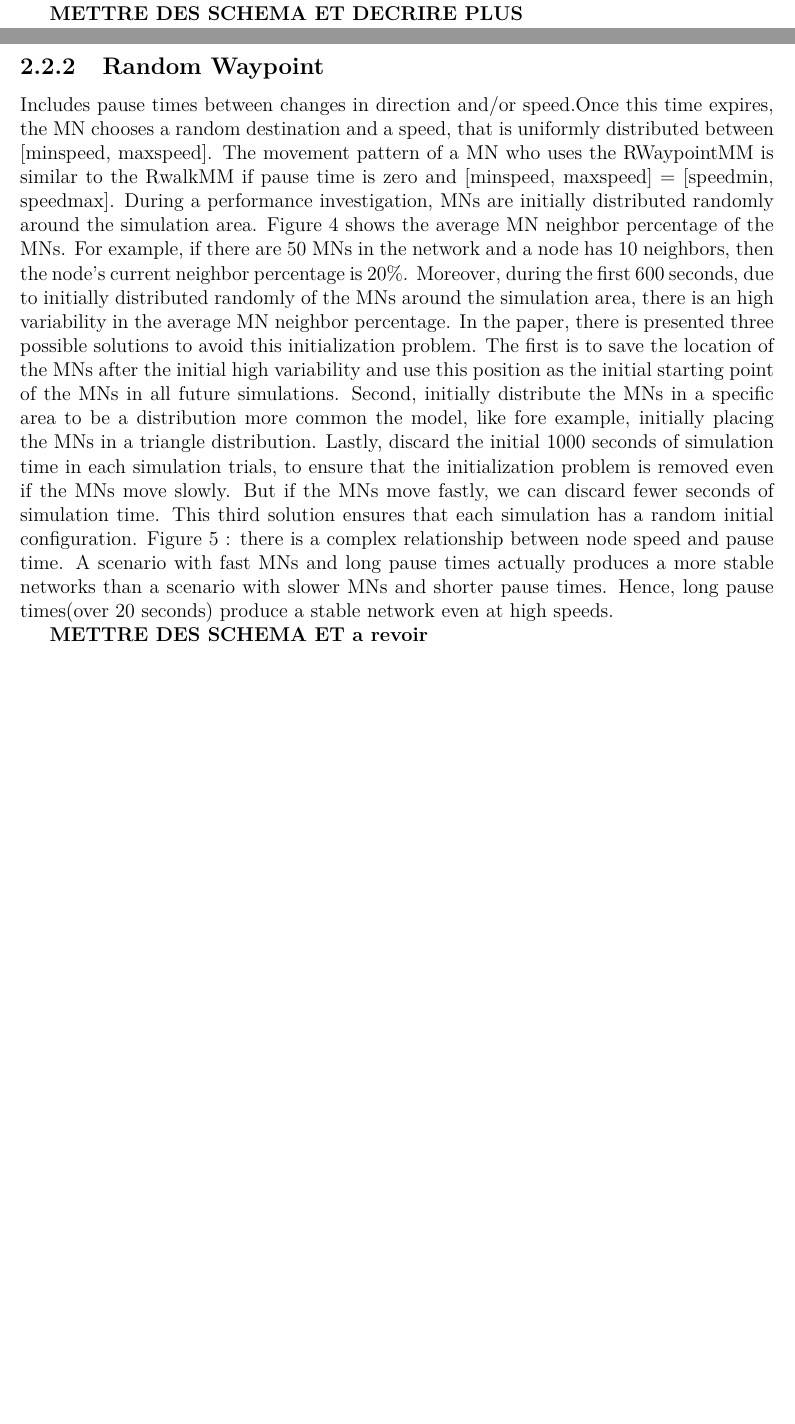
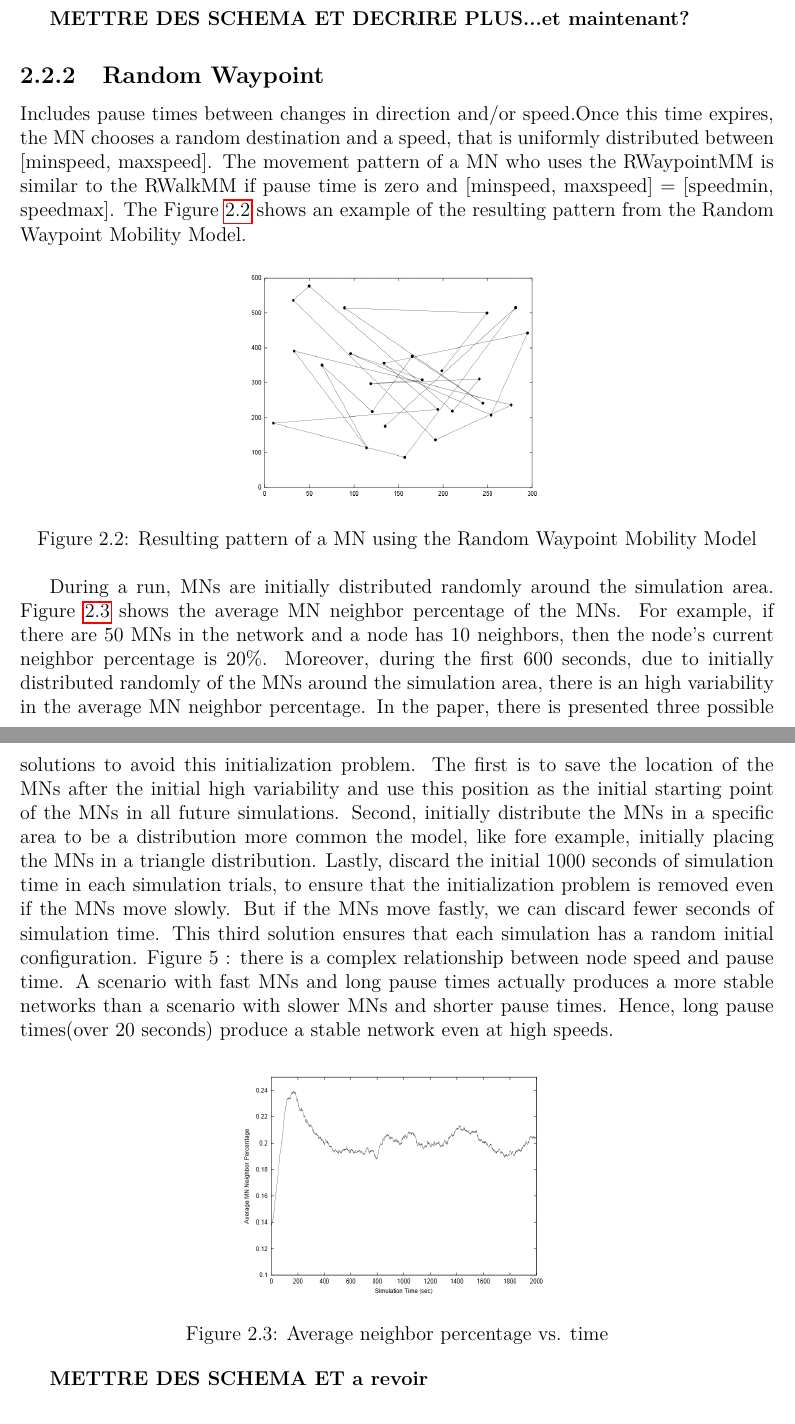
Before and after one commit to jetcheve/M2_PER_MMUAVGRA, a LaTeX document (ressources/rapport/memory.tex, which reads ressources/rapport/analysis_of_existing.tex): two parts of pages 8 and 9 of 34 before the commit and two parts of pages 9 and 10 of 35 after it, joined at a grey line, cut so that both start at the same text, the shorter picture padded with empty space. Compiled offline with pdfLaTeX.

Commit message:
ajout de schemas et explication

```diff
--- a/ressources/rapport/analysis_of_existing.tex
+++ b/ressources/rapport/analysis_of_existing.tex
@@ -16,3 +15,3 @@ First described by Einstein in 1926 [29], it was developed to mimic the extremel
-It's a memoryless mobility pattern because it retains no knowledge of its old locations and speed values [19]. Therefore, the current position and speed of a MN is independent of its past location and speed. This can generate unrealistic movement because of sudden stops and sharp turns. If the specified time or distance of a MN motion is short, the area of the simulation will be small.
+First described by Einstein in 1926, it was developed to mimic the extremely unpredictable movement of many entities in nature. An mobility node (MN) moves from its position to a new one by randomly choosing a direction and speed chosen by pre-defined ranges, [speedmin, speedmax] and [0, 2PI]. At the end of a constant time interval t or a constant distance traveled d, a new speed and direction are calculated. If a MN during his travel reaches a simulation boundary, it « bounces » off the simulation border with an angle determined by the incoming direction and continues to this new path.
+It's a memory-less mobility pattern because it retains no knowledge of its old locations and speed values. Therefore, the current position and speed of a MN is independent of its past location and speed. This can generate unrealistic movement because of sudden stops and sharp turns. If the specified time or distance of a MN motion is short, the resulting movement pattern will be a random roaming pattern restricted to a small part of the simulation area. The Figure \ref{RandomWalk} shows an example of the movement observed from this model. All the MN begin in the center of the 300mx600m simulation area (at the position (150,300)). Every 60 seconds, each MN randomly choose a direction between 0 and 2PI, and a speed between 0 and 10m/s.
 
-\textbf{METTRE DES SCHEMA ET DECRIRE PLUS}
@@ -19,10 +22,27 @@ It's a memoryless mobility pattern because it retains no knowledge of its old lo
+\end{figure}
+
+
+\textbf{METTRE DES SCHEMA ET DECRIRE PLUS...et maintenant?}
 
 \subsection{Random Waypoint}
 
-Includes pause times between changes in direction and/or speed.Once this time expires, the MN chooses a random destination and a speed, that is uniformly distributed between [minspeed, maxspeed]. The movement pattern of a MN who uses the RWaypointMM is similar to the RwalkMM if pause time is zero and [minspeed, maxspeed] = [speedmin, speedmax].
-During a performance investigation, MNs are initially distributed randomly around the simulation area. Figure 4 shows the average MN neighbor percentage of the MNs. For example, if there are 50 MNs in the network and a node has 10 neighbors, then the node's current neighbor percentage is 20\%. Moreover, during the first 600 seconds, due to initially distributed randomly of the MNs around the simulation area, there is an high variability in the average MN neighbor percentage.
+Includes pause times between changes in direction and/or speed.Once this time expires, the MN chooses a random destination and a speed, that is uniformly distributed between [minspeed, maxspeed]. The movement pattern of a MN who uses the RWaypointMM is similar to the RWalkMM if pause time is zero and [minspeed, maxspeed] = [speedmin, speedmax]. The Figure \ref{RandomWaypointFig} shows an example of the resulting pattern from the Random Waypoint Mobility Model.
+
+\begin{figure}[h]
+\center
+\includegraphics[width=7cm,height=50mm]{../images/randomwaypoint1.png}
+\caption{\label{RandomWaypointFig}Resulting pattern of a MN using the Random Waypoint Mobility Model}
+\end{figure}
+
+During a run, MNs are initially distributed randomly around the simulation area. Figure \ref{RandomWaypointFig2} shows the average MN neighbor percentage of the MNs. For example, if there are 50 MNs in the network and a node has 10 neighbors, then the node's current neighbor percentage is 20\%. Moreover, during the first 600 seconds, due to initially distributed randomly of the MNs around the simulation area, there is an high variability in the average MN neighbor percentage.
 In the paper, there is presented three possible solutions to avoid this initialization problem. The first is to save the location of the MNs after the initial high variability and use this position as the initial starting point of the MNs in all future simulations. Second, initially distribute the MNs in a specific area to be a distribution more common the model, like fore example, initially placing the MNs in a triangle distribution. Lastly, discard the initial 1000 seconds of simulation time in each simulation trials, to ensure that the initialization problem is removed even if the MNs move slowly. But if the MNs move fastly, we can discard fewer seconds of simulation time. This third solution ensures that each simulation has a random initial configuration.
 Figure 5 : there is a complex relationship between node speed and pause time. A scenario with fast MNs and long pause times actually produces a more stable networks than a scenario with slower MNs and shorter pause times. Hence, long pause times(over 20 seconds) produce a stable network even at high speeds.
+
+\begin{figure}[h]
+\center
+\includegraphics[width=7cm,height=50mm]{../images/randomwaypoint2.png}
+\caption{\label{RandomWaypointFig2}Average neighbor percentage vs. time}
+\end{figure}
 
 \textbf{METTRE DES SCHEMA ET a revoir}
 
```
Also changed, not shown: ressources/images/randomwalk1.png (added), ressources/images/randomwaypoint1.png (added), ressources/images/randomwaypoint2.png (added), ressources/rapport/analysis_of_existing.tex (11 more changed lines).
